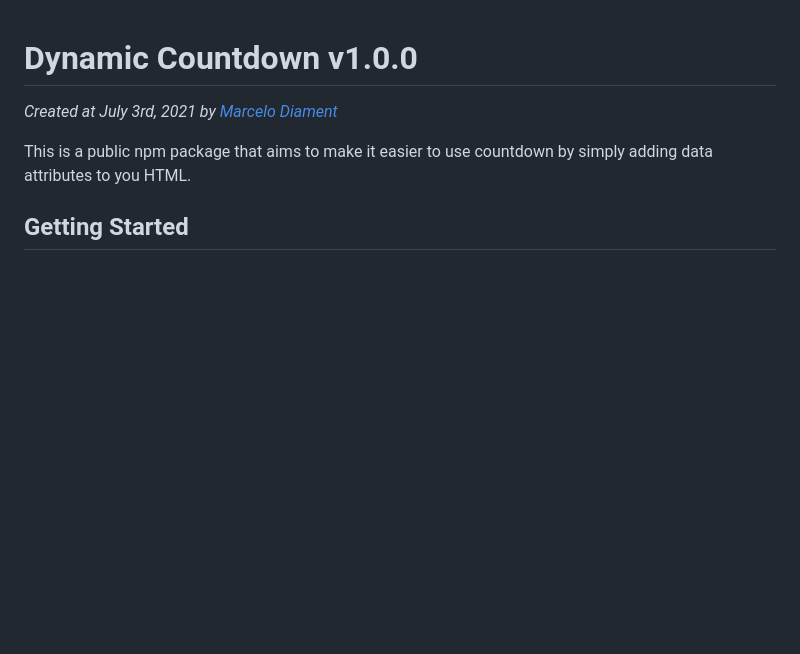
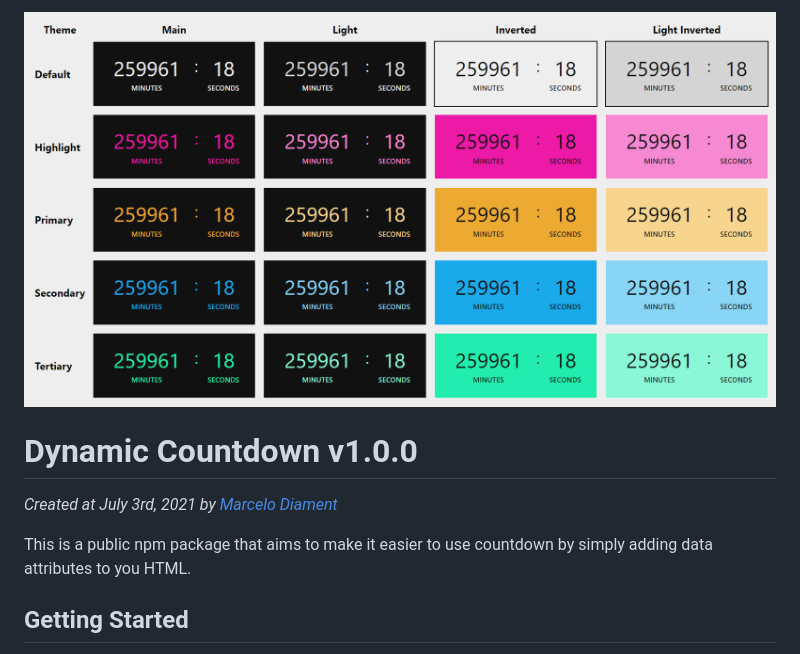
Before and after one commit to Marcelo-Diament/dynamic-countdown, a Markdown page: README.md, the part around the change. Drawn GitHub-style; pictures changed too: img/counter-theme-options.png (added); blank space fills up the shorter version.

Commit message:
feature: theme options table

```diff
--- a/README.md
+++ b/README.md
@@ -1,3 +1,5 @@
+![theme-options](https://raw.githubusercontent.com/Marcelo-Diament/dynamic-countdown/main/img/counter-theme-options.png)
+
 # Dynamic Countdown v1.0.0
 
 _Created at July 3rd, 2021 by [Marcelo Diament](https://github.com/Marcelo-Diament/)_
```
Also changed, not shown: 1 other file.
